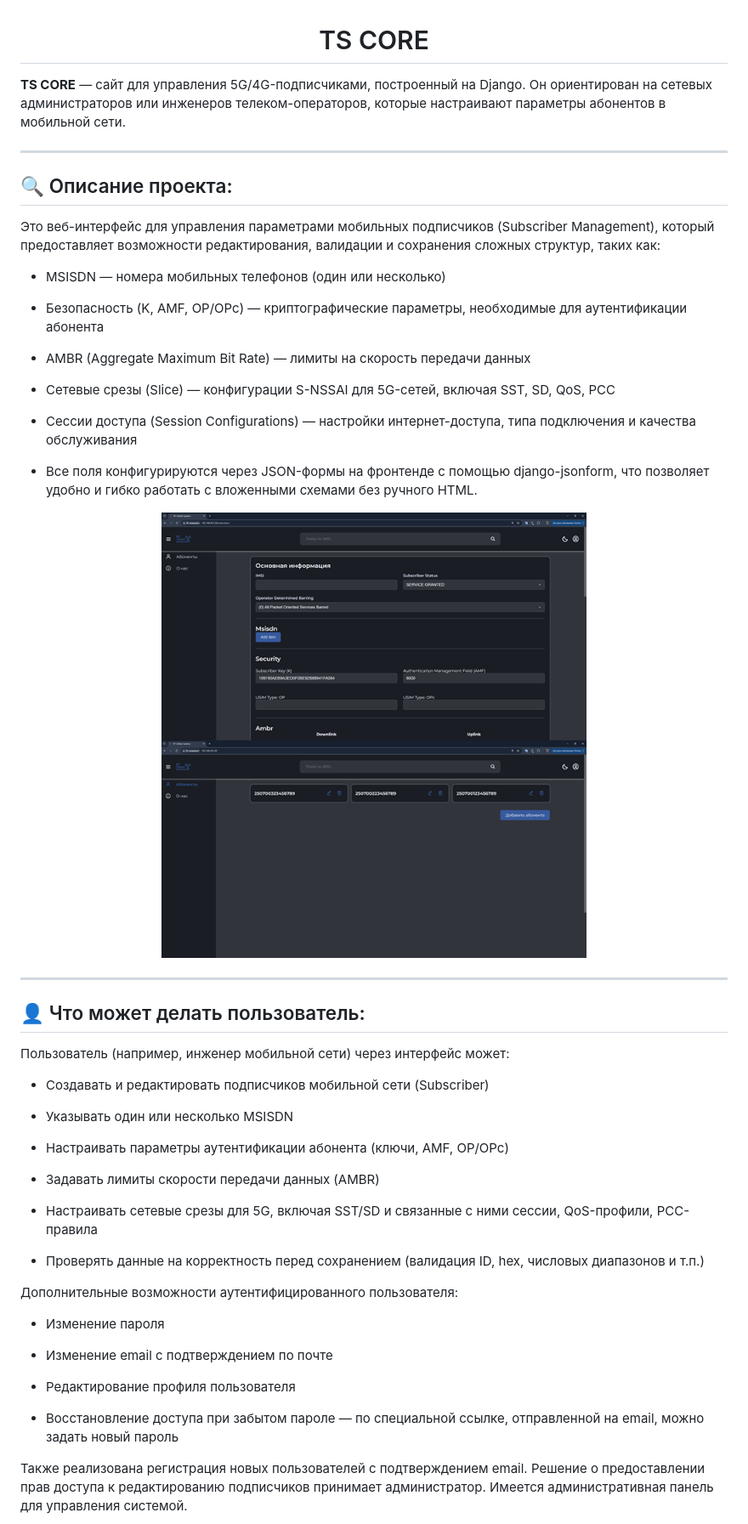
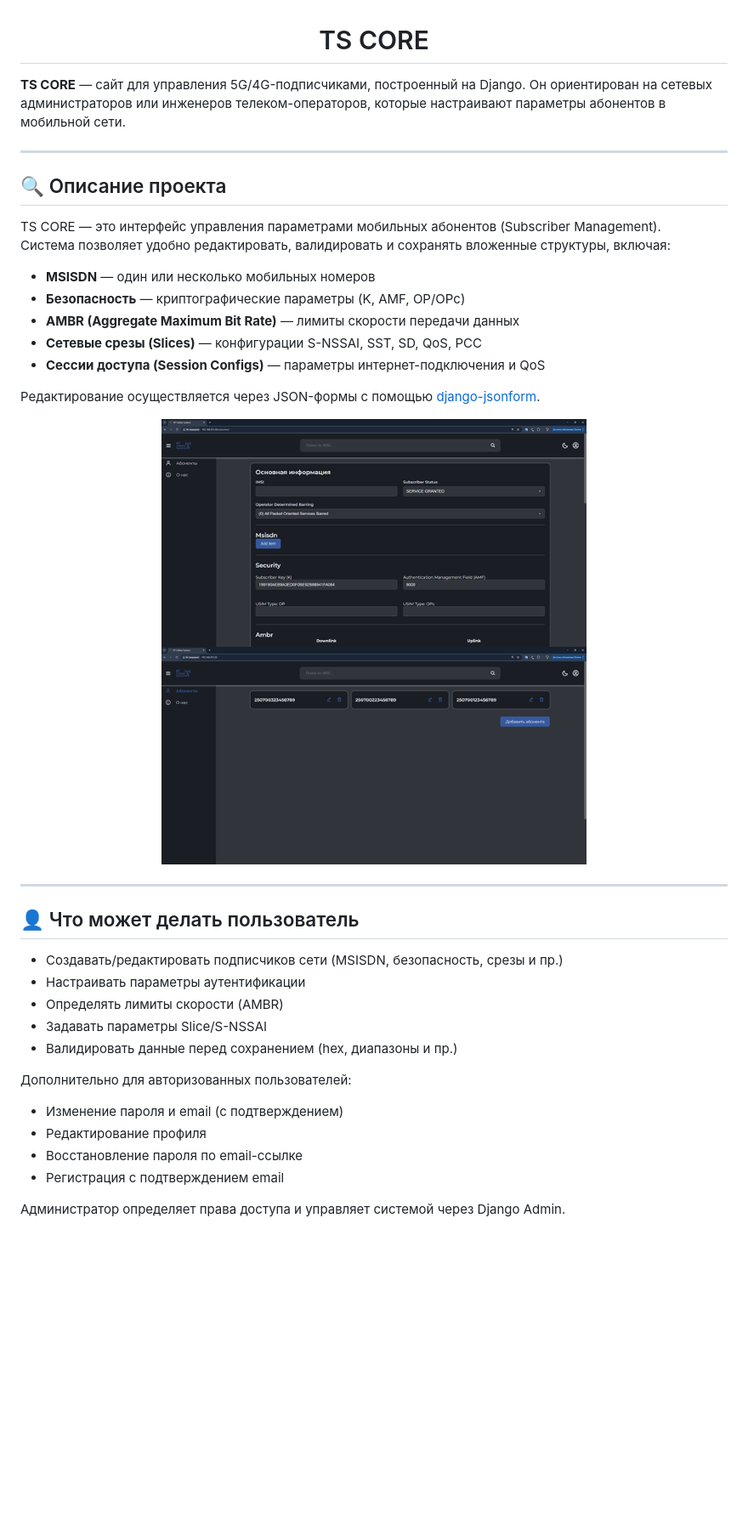
Before and after one commit to AlexanderCholiy/ts_core, a Markdown page: README.md, the part around the change printed below. Shown: that part at 85% size. GitHub-like rendering; blank space fills up the shorter version.

```diff
--- a/README.md
+++ b/README.md
@@ -1,22 +1,20 @@
 <h1 align="center">TS CORE</h1>
 
-__TS CORE__ — сайт для управления 5G/4G-подписчиками, построенный на Django. Он ориентирован на сетевых администраторов или инженеров телеком-операторов, которые настраивают параметры абонентов в мобильной сети.
+**TS CORE** — сайт для управления 5G/4G-подписчиками, построенный на Django. Он ориентирован на сетевых администраторов или инженеров телеком-операторов, которые настраивают параметры абонентов в мобильной сети.
 
 ---
 
-## 🔍 Описание проекта:
-Это веб-интерфейс для управления параметрами мобильных подписчиков (Subscriber Management), который предоставляет возможности редактирования, валидации и сохранения сложных структур, таких как:
+## 🔍 Описание проекта
 
-- MSISDN — номера мобильных телефонов (один или несколько)
+TS CORE — это интерфейс управления параметрами мобильных абонентов (Subscriber Management).
+Система позволяет удобно редактировать, валидировать и сохранять вложенные структуры, включая:
 
-- Безопасность (K, AMF, OP/OPc) — криптографические параметры, необходимые для аутентификации абонента
+- **MSISDN** — один или несколько мобильных номеров
+- **Безопасность** — криптографические параметры (K, AMF, OP/OPc)
+- **AMBR (Aggregate Maximum Bit Rate)** — лимиты скорости передачи данных
+- **Сетевые срезы (Slices)** — конфигурации S-NSSAI, SST, SD, QoS, PCC
+- **Сессии доступа (Session Configs)** — параметры интернет-подключения и QoS
 
-- AMBR (Aggregate Maximum Bit Rate) — лимиты на скорость передачи данных
-
-- Сетевые срезы (Slice) — конфигурации S-NSSAI для 5G-сетей, включая SST, SD, QoS, PCC
-
-- Сессии доступа (Session Configurations) — настройки интернет-доступа, типа подключения и качества обслуживания
-
-- Все поля конфигурируются через JSON-формы на фронтенде с помощью django-jsonform, что позволяет удобно и гибко работать с вложенными схемами без ручного HTML.
+Редактирование осуществляется через JSON-формы с помощью [django-jsonform](https://pypi.org/project/django-jsonform/).
 
 <p align="center">
@@ -26,33 +24,21 @@ __TS CORE__ — сайт для управления 5G/4G-подписчика
 
 ---
 
-## 👤 Что может делать пользователь:
-Пользователь (например, инженер мобильной сети) через интерфейс может:
+## 👤 Что может делать пользователь
 
-- Создавать и редактировать подписчиков мобильной сети (Subscriber)
+- Создавать/редактировать подписчиков сети (MSISDN, безопасность, срезы и пр.)
+- Настраивать параметры аутентификации
+- Определять лимиты скорости (AMBR)
+- Задавать параметры Slice/S-NSSAI
+- Валидировать данные перед сохранением (hex, диапазоны и пр.)
 
-- Указывать один или несколько MSISDN
+Дополнительно для авторизованных пользователей:
 
-- Настраивать параметры аутентификации абонента (ключи, AMF, OP/OPc)
+- Изменение пароля и email (с подтверждением)
+- Редактирование профиля
+- Восстановление пароля по email-ссылке
+- Регистрация с подтверждением email
 
-- Задавать лимиты скорости передачи данных (AMBR)
-
-- Настраивать сетевые срезы для 5G, включая SST/SD и связанные с ними сессии, QoS-профили, PCC-правила
-
-- Проверять данные на корректность перед сохранением (валидация ID, hex, числовых диапазонов и т.п.)
-
-Дополнительные возможности аутентифицированного пользователя:
-
-- Изменение пароля
-
-- Изменение email с подтверждением по почте
-
-- Редактирование профиля пользователя
-
-- Восстановление доступа при забытом пароле — по специальной ссылке, отправленной на email, можно задать новый пароль
-
-Также реализована регистрация новых пользователей с подтверждением email.
-Решение о предоставлении прав доступа к редактированию подписчиков принимает администратор.
-Имеется административная панель для управления системой.
+Администратор определяет права доступа и управляет системой через Django Admin.
 
 <p align="center">
```
Also changed, not shown: other parts of README.md (+13 -13 lines).
